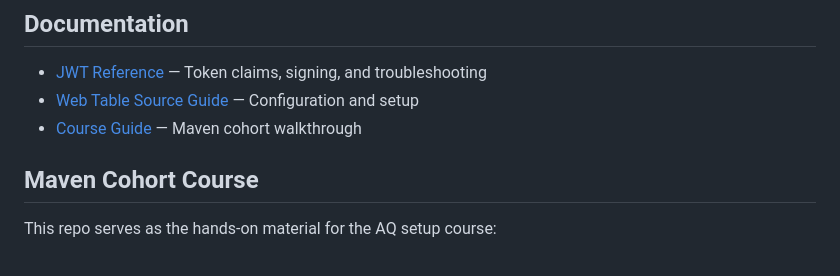
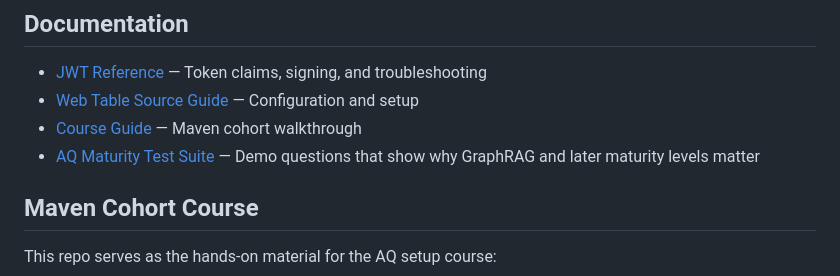
Before and after one commit to solvercollaborative/aq-examples, a Markdown page: README.md, the part around the change. GitHub-like rendering.

Commit message:
Add AQ maturity test suite docs
Made-with: Cursor

```diff
--- a/README.md
+++ b/README.md
@@ -61,6 +61,7 @@ See [Example 03](examples/03-web-table-source/) for API examples.
 - [JWT Reference](docs/jwt-reference.md) — Token claims, signing, and troubleshooting
 - [Web Table Source Guide](docs/web-table-source-guide.md) — Configuration and setup
 - [Course Guide](docs/course-guide.md) — Maven cohort walkthrough
+- [AQ Maturity Test Suite](docs/aq_maturity_test_suite.md) — Demo questions that show why GraphRAG and later maturity levels matter
 
 ## Maven Cohort Course
 
```
Also changed, not shown: docs/aq_maturity_test_suite.md (added, +113 -0 lines).
